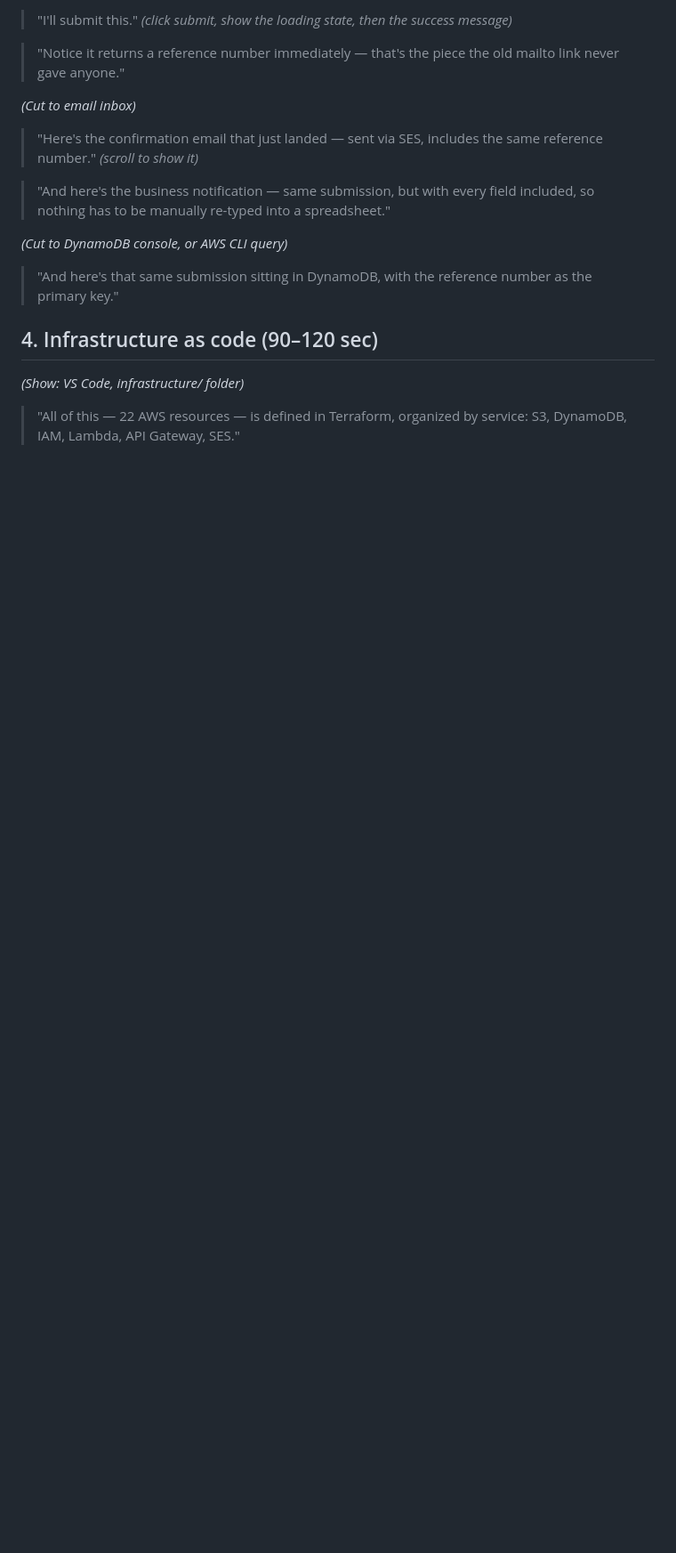
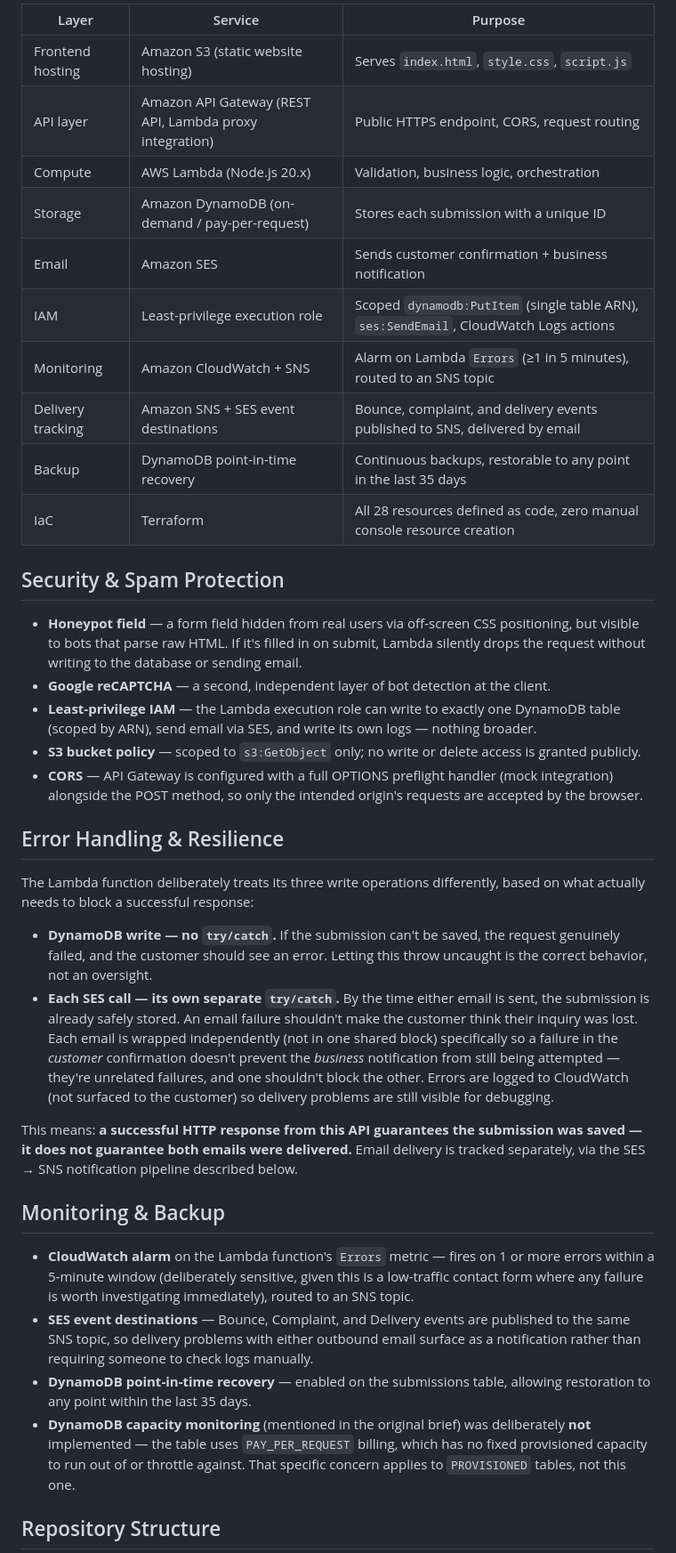
Before and after one commit to fatemehfeizipour/travelease-contact, a Markdown page: README.md, the part around one of its changes. Shown at 89% size. Rendered like a GitHub page; blank space fills up the shorter version.

```diff
--- a/README.md
+++ b/README.md
@@ -32,21 +65,40 @@ Assumes: infrastructure already deployed (`terraform apply` already run), fronte
 
-> "I'll submit this." *(click submit, show the loading state, then the success message)*
+| Layer | Service | Purpose |
+|---|---|---|
+| Frontend hosting | Amazon S3 (static website hosting) | Serves `index.html`, `style.css`, `script.js` |
+| API layer | Amazon API Gateway (REST API, Lambda proxy integration) | Public HTTPS endpoint, CORS, request routing |
+| Compute | AWS Lambda (Node.js 20.x) | Validation, business logic, orchestration |
+| Storage | Amazon DynamoDB (on-demand / pay-per-request) | Stores each submission with a unique ID |
+| Email | Amazon SES | Sends customer confirmation + business notification |
+| IAM | Least-privilege execution role | Scoped `dynamodb:PutItem` (single table ARN), `ses:SendEmail`, CloudWatch Logs actions |
+| Monitoring | Amazon CloudWatch + SNS | Alarm on Lambda `Errors` (≥1 in 5 minutes), routed to an SNS topic |
+| Delivery tracking | Amazon SNS + SES event destinations | Bounce, complaint, and delivery events published to SNS, delivered by email |
+| Backup | DynamoDB point-in-time recovery | Continuous backups, restorable to any point in the last 35 days |
+| IaC | Terraform | All 28 resources defined as code, zero manual console resource creation |
 
-> "Notice it returns a reference number immediately — that's the piece the old mailto link never gave anyone."
+## Security & Spam Protection
 
-*(Cut to email inbox)*
+- **Honeypot field** — a form field hidden from real users via off-screen CSS positioning, but visible to bots that parse raw HTML. If it's filled in on submit, Lambda silently drops the request without writing to the database or sending email.
+- **Google reCAPTCHA** — a second, independent layer of bot detection at the client.
+- **Least-privilege IAM** — the Lambda execution role can write to exactly one DynamoDB table (scoped by ARN), send email via SES, and write its own logs — nothing broader.
+- **S3 bucket policy** — scoped to `s3:GetObject` only; no write or delete access is granted publicly.
+- **CORS** — API Gateway is configured with a full OPTIONS preflight handler (mock integration) alongside the POST method, so only the intended origin's requests are accepted by the browser.
 
-> "Here's the confirmation email that just landed — sent via SES, includes the same reference number." *(scroll to show it)*
+## Error Handling & Resilience
 
-> "And here's the business notification — same submission, but with every field included, so nothing has to be manually re-typed into a spreadsheet."
+The Lambda function deliberately treats its three write operations differently, based on what actually needs to block a successful response:
 
-*(Cut to DynamoDB console, or AWS CLI query)*
+- **DynamoDB write — no `try/catch`.** If the submission can't be saved, the request genuinely failed, and the customer should see an error. Letting this throw uncaught is the correct behavior, not an oversight.
+- **Each SES call — its own separate `try/catch`.** By the time either email is sent, the submission is already safely stored. An email failure shouldn't make the customer think their inquiry was lost. Each email is wrapped independently (not in one shared block) specifically so a failure in the *customer* confirmation doesn't prevent the *business* notification from still being attempted — they're unrelated failures, and one shouldn't block the other. Errors are logged to CloudWatch (not surfaced to the customer) so delivery problems are still visible for debugging.
 
-> "And here's that same submission sitting in DynamoDB, with the reference number as the primary key."
+This means: **a successful HTTP response from this API guarantees the submission was saved — it does not guarantee both emails were delivered.** Email delivery is tracked separately, via the SES → SNS notification pipeline described below.
 
-## 4. Infrastructure as code (90–120 sec)
+## Monitoring & Backup
 
-*(Show: VS Code, infrastructure/ folder)*
+- **CloudWatch alarm** on the Lambda function's `Errors` metric — fires on 1 or more errors within a 5-minute window (deliberately sensitive, given this is a low-traffic contact form where any failure is worth investigating immediately), routed to an SNS topic.
+- **SES event destinations** — Bounce, Complaint, and Delivery events are published to the same SNS topic, so delivery problems with either outbound email surface as a notification rather than requiring someone to check logs manually.
+- **DynamoDB point-in-time recovery** — enabled on the submissions table, allowing restoration to any point within the last 35 days.
+- **DynamoDB capacity monitoring** (mentioned in the original brief) was deliberately **not** implemented — the table uses `PAY_PER_REQUEST` billing, which has no fixed provisioned capacity to run out of or throttle against. That specific concern applies to `PROVISIONED` tables, not this one.
 
-> "All of this — 22 AWS resources — is defined in Terraform, organized by service: S3, DynamoDB, IAM, Lambda, API Gateway, SES."
+## Repository Structure
 
```
Also changed, not shown: other parts of README.md (+133 -39 lines).
